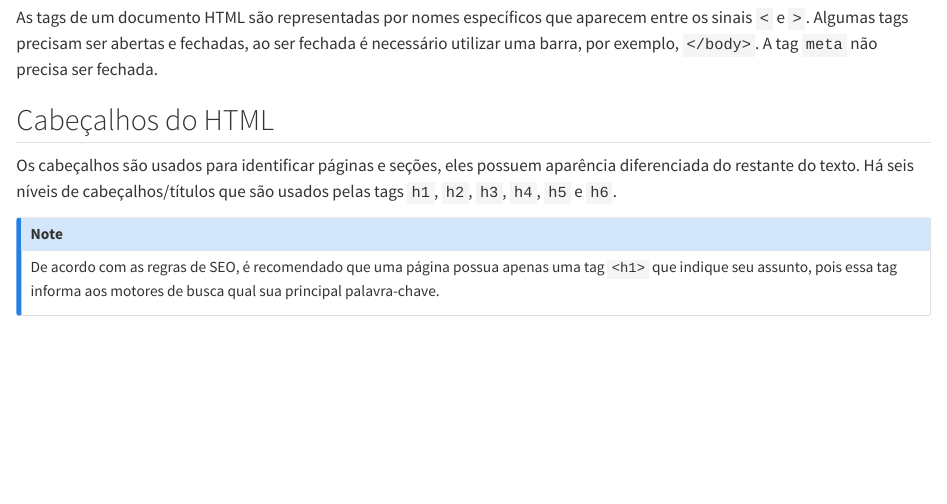
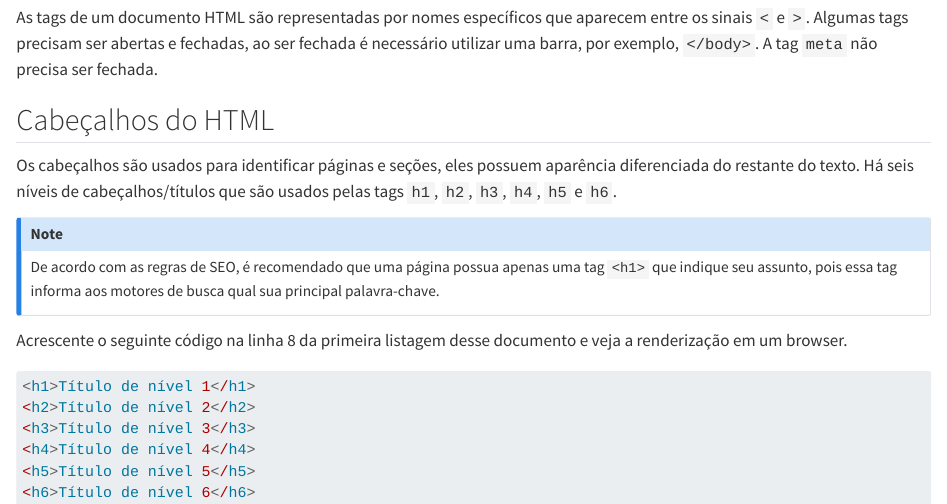
Before and after one commit to francojra/introducao_HTML, a Quarto document (introducao_HTML.qmd): the page in a window 1100 px wide, from 1260 px down. Rendered offline with R 4.5, knitr and Pandoc in place of Quarto, with nearby package versions.

Commit message:
Add files via upload

````diff
--- a/introducao_HTML.qmd
+++ b/introducao_HTML.qmd
@@ -59,3 +59,14 @@ Os cabeçalhos são usados para identificar páginas e seções, eles possuem ap
 ::: {.callout-note appearance="simple"}
 De acordo com as regras de SEO, é recomendado que uma página possua apenas uma tag `<h1>` que indique seu assunto, pois essa tag informa aos motores de busca qual sua principal palavra-chave.
 :::
+
+Acrescente o seguinte código na linha 8 da primeira listagem desse documento e veja a renderização em um browser.
+
+``` r
+<h1>Título de nível 1</h1>
+<h2>Título de nível 2</h2>
+<h3>Título de nível 3</h3>
+<h4>Título de nível 4</h4>
+<h5>Título de nível 5</h5>
+<h6>Título de nível 6</h6>
+```
````
